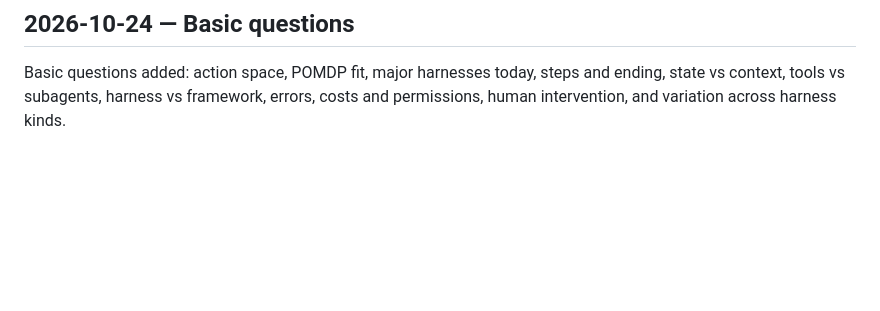
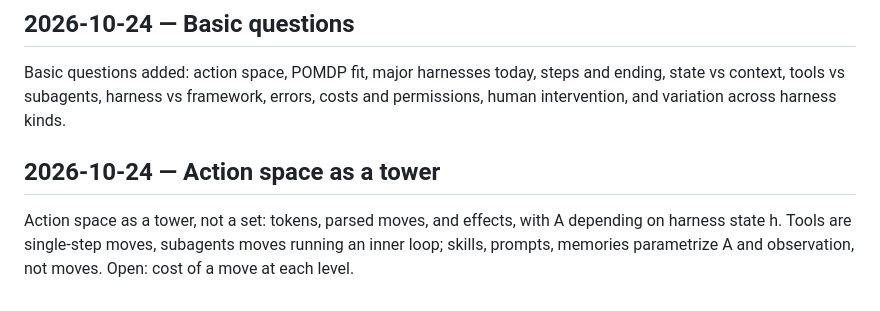
Before and after one commit to pseliota/harness-research, a Markdown page: log.md, the part around the change. Rendered like a GitHub page; blank space fills up the shorter version.

Commit message:
docs(theory): define the action space as a tower of levels

```diff
--- a/log.md
+++ b/log.md
@@ -97,3 +97,7 @@ Membership test: harness runs a policy's inner loop, is designer-controlled, act
 ## 2026-10-24 — Basic questions
 
 Basic questions added: action space, POMDP fit, major harnesses today, steps and ending, state vs context, tools vs subagents, harness vs framework, errors, costs and permissions, human intervention, and variation across harness kinds.
+
+## 2026-10-24 — Action space as a tower
+
+Action space as a tower, not a set: tokens, parsed moves, and effects, with A depending on harness state h. Tools are single-step moves, subagents moves running an inner loop; skills, prompts, memories parametrize A and observation, not moves. Open: cost of a move at each level.
```
Also changed, not shown: theory.md (+139 -12 lines).
